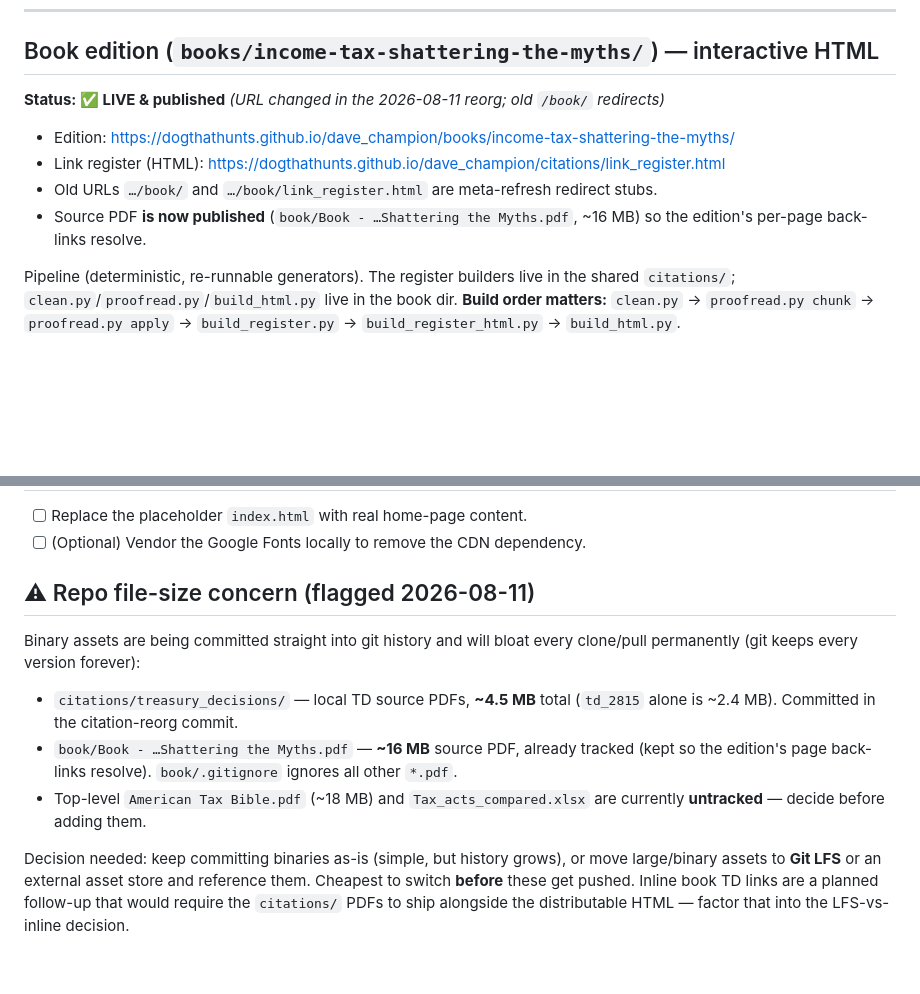
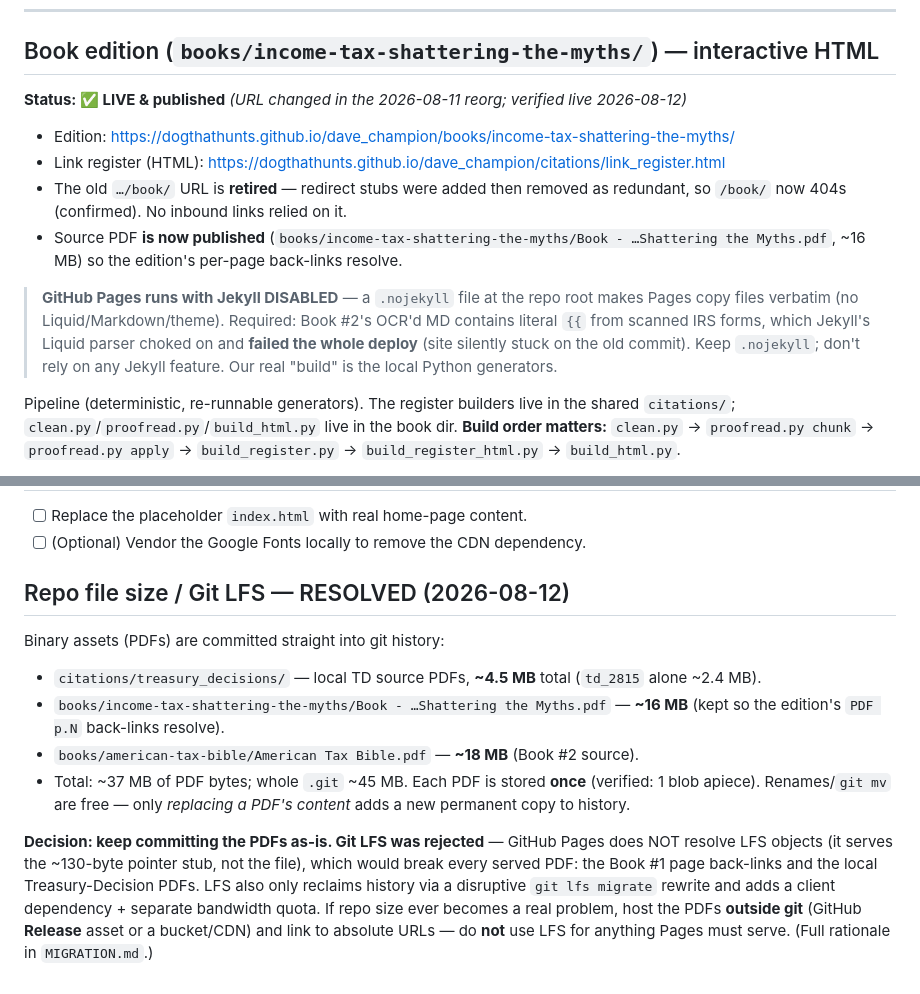
Before and after one commit to DogThatHunts/dave_champion, a Markdown page: WAYPOINT.md, 2 parts joined by grey strips. Drawn GitHub-style; blank space fills up the shorter version.

Commit message:
Docs: record Git-LFS-rejected decision + .nojekyll; fix stale /book/ notes
- MIGRATION.md + WAYPOINT.md: resolve the repo file-size question — keep committing
  PDFs; Git LFS rejected because GitHub Pages won't serve LFS pointer files (would
  break the served page-back-link PDF and the local TD PDFs). If size matters later,
  host PDFs outside git (Release/CDN), not LFS.
- Note Pages runs with Jekyll disabled (.nojekyll) and why it's required.
- Correct the old /book/ notes: redirect stubs were removed, so /book/ now 404s.

Co-Authored-By: Claude Opus 4.8 <noreply@anthropic.com>

```diff
--- a/WAYPOINT.md
+++ b/WAYPOINT.md
@@ -25,12 +25,19 @@ an interactive HTML edition of the book *Income Tax: Shattering The Myths*
 
 ## Book edition (`books/income-tax-shattering-the-myths/`) — interactive HTML
 
-**Status: ✅ LIVE & published**  _(URL changed in the 2026-08-11 reorg; old `/book/` redirects)_
+**Status: ✅ LIVE & published**  _(URL changed in the 2026-08-11 reorg; verified live 2026-08-12)_
 - Edition: https://dogthathunts.github.io/dave_champion/books/income-tax-shattering-the-myths/
 - Link register (HTML): https://dogthathunts.github.io/dave_champion/citations/link_register.html
-- Old URLs `…/book/` and `…/book/link_register.html` are meta-refresh redirect stubs.
-- Source PDF **is now published** (`book/Book - …Shattering the Myths.pdf`, ~16 MB) so the
-  edition's per-page back-links resolve.
+- The old `…/book/` URL is **retired** — redirect stubs were added then removed as
+  redundant, so `/book/` now 404s (confirmed). No inbound links relied on it.
+- Source PDF **is now published** (`books/income-tax-shattering-the-myths/Book - …Shattering the Myths.pdf`,
+  ~16 MB) so the edition's per-page back-links resolve.
+
+> **GitHub Pages runs with Jekyll DISABLED** — a `.nojekyll` file at the repo root makes
+> Pages copy files verbatim (no Liquid/Markdown/theme). Required: Book #2's OCR'd MD
+> contains literal `{{` from scanned IRS forms, which Jekyll's Liquid parser choked on and
+> **failed the whole deploy** (site silently stuck on the old commit). Keep `.nojekyll`;
+> don't rely on any Jekyll feature. Our real "build" is the local Python generators.
 
 Pipeline (deterministic, re-runnable generators). The register builders live in the shared
 `citations/`; `clean.py`/`proofread.py`/`build_html.py` live in the book dir. **Build order matters:**
@@ -267,19 +274,22 @@ Any *other* `.css` file added later stays out of the repo.
 - [ ] Replace the placeholder `index.html` with real home-page content.
 - [ ] (Optional) Vendor the Google Fonts locally to remove the CDN dependency.
 
-## ⚠ Repo file-size concern (flagged 2026-08-11)
-Binary assets are being committed straight into git history and will bloat every
-clone/pull permanently (git keeps every version forever):
-- `citations/treasury_decisions/` — local TD source PDFs, **~4.5 MB** total
-  (`td_2815` alone is ~2.4 MB). Committed in the citation-reorg commit.
-- `book/Book - …Shattering the Myths.pdf` — **~16 MB** source PDF, already tracked
-  (kept so the edition's page back-links resolve). `book/.gitignore` ignores all
-  other `*.pdf`.
-- Top-level `American Tax Bible.pdf` (~18 MB) and `Tax_acts_compared.xlsx` are
-  currently **untracked** — decide before adding them.
+## Repo file size / Git LFS — RESOLVED (2026-08-12)
+Binary assets (PDFs) are committed straight into git history:
+- `citations/treasury_decisions/` — local TD source PDFs, **~4.5 MB** total (`td_2815`
+  alone ~2.4 MB).
+- `books/income-tax-shattering-the-myths/Book - …Shattering the Myths.pdf` — **~16 MB**
+  (kept so the edition's `PDF p.N` back-links resolve).
+- `books/american-tax-bible/American Tax Bible.pdf` — **~18 MB** (Book #2 source).
+- Total: ~37 MB of PDF bytes; whole `.git` ~45 MB. Each PDF is stored **once**
+  (verified: 1 blob apiece). Renames/`git mv` are free — only *replacing a PDF's
+  content* adds a new permanent copy to history.
 
-Decision needed: keep committing binaries as-is (simple, but history grows), or
-move large/binary assets to **Git LFS** or an external asset store and reference
-them. Cheapest to switch **before** these get pushed. Inline book TD links are a
-planned follow-up that would require the `citations/` PDFs to ship alongside the
-distributable HTML — factor that into the LFS-vs-inline decision.
+**Decision: keep committing the PDFs as-is. Git LFS was rejected** — GitHub Pages does
+NOT resolve LFS objects (it serves the ~130-byte pointer stub, not the file), which
+would break every served PDF: the Book #1 page back-links and the local Treasury-Decision
+PDFs. LFS also only reclaims history via a disruptive `git lfs migrate` rewrite and adds
+a client dependency + separate bandwidth quota. If repo size ever becomes a real problem,
+host the PDFs **outside git** (GitHub **Release** asset or a bucket/CDN) and link to
+absolute URLs — do **not** use LFS for anything Pages must serve. (Full rationale in
+`MIGRATION.md`.)
```
Also changed, not shown: MIGRATION.md (+15 -3 lines).
